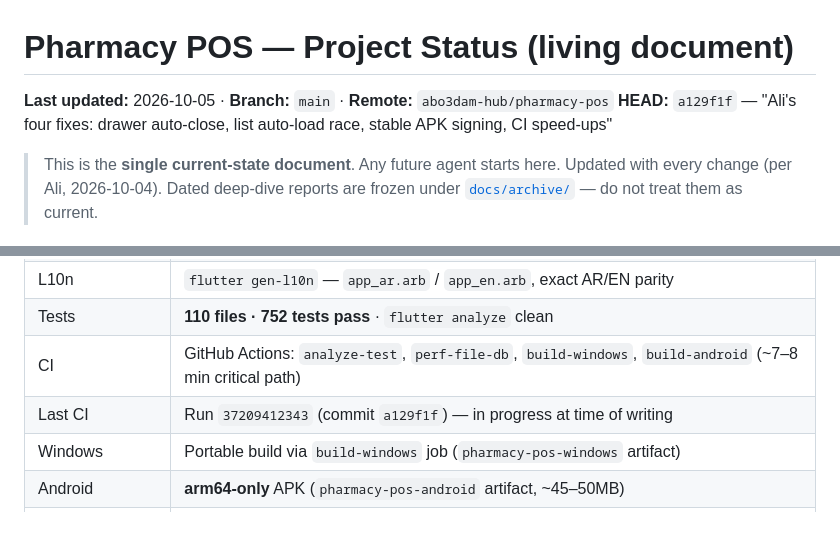
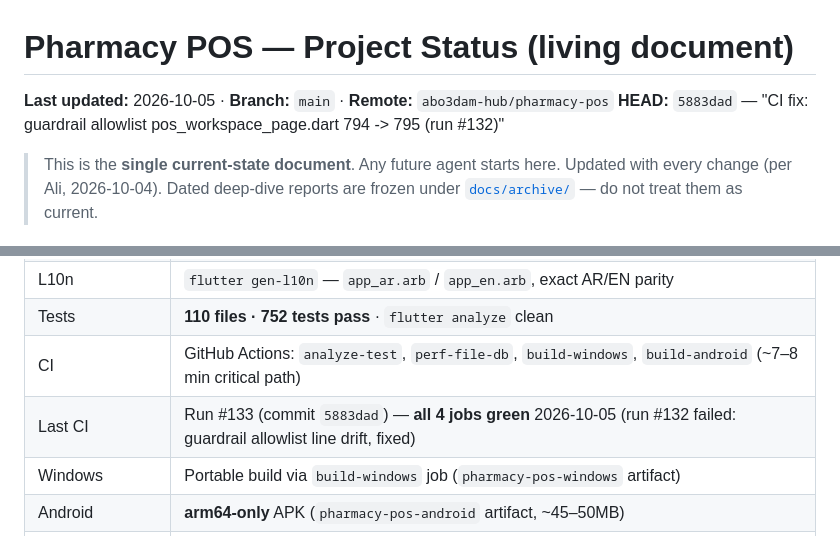
Before and after one commit to abo3dam-hub/pharmacy-pos, a Markdown page: PROJECT_STATUS.md, 2 parts joined by grey strips. Rendered like a GitHub page.

Commit message:
Docs: PROJECT_STATUS.md — HEAD + Last CI now run #133 (all green)

```diff
--- a/PROJECT_STATUS.md
+++ b/PROJECT_STATUS.md
@@ -1,7 +1,7 @@
 # Pharmacy POS — Project Status (living document)
 
 **Last updated:** 2026-10-05 · **Branch:** `main` · **Remote:** `abo3dam-hub/pharmacy-pos`
-**HEAD:** `a129f1f` — "Ali's four fixes: drawer auto-close, list auto-load race, stable APK signing, CI speed-ups"
+**HEAD:** `5883dad` — "CI fix: guardrail allowlist pos_workspace_page.dart 794 -> 795 (run #132)"
 
 > This is the **single current-state document**. Any future agent starts here.
 > Updated with every change (per Ali, 2026-10-04). Dated deep-dive reports are
@@ -29,7 +29,7 @@
 | L10n | `flutter gen-l10n` — `app_ar.arb` / `app_en.arb`, exact AR/EN parity |
 | Tests | **110 files · 752 tests pass** · `flutter analyze` clean |
 | CI | GitHub Actions: `analyze-test`, `perf-file-db`, `build-windows`, `build-android` (~7–8 min critical path) |
-| Last CI | Run `37209412343` (commit `a129f1f`) — in progress at time of writing |
+| Last CI | Run #133 (commit `5883dad`) — **all 4 jobs green** 2026-10-05 (run #132 failed: guardrail allowlist line drift, fixed) |
 | Windows | Portable build via `build-windows` job (`pharmacy-pos-windows` artifact) |
 | Android | **arm64-only** APK (`pharmacy-pos-android` artifact, ~45–50MB) |
 | Android signing | Stable debug keystore, generated once 2026-10-04, stored as `ANDROID_KEYSTORE_B64` repo secret, restored by CI before build |
```
